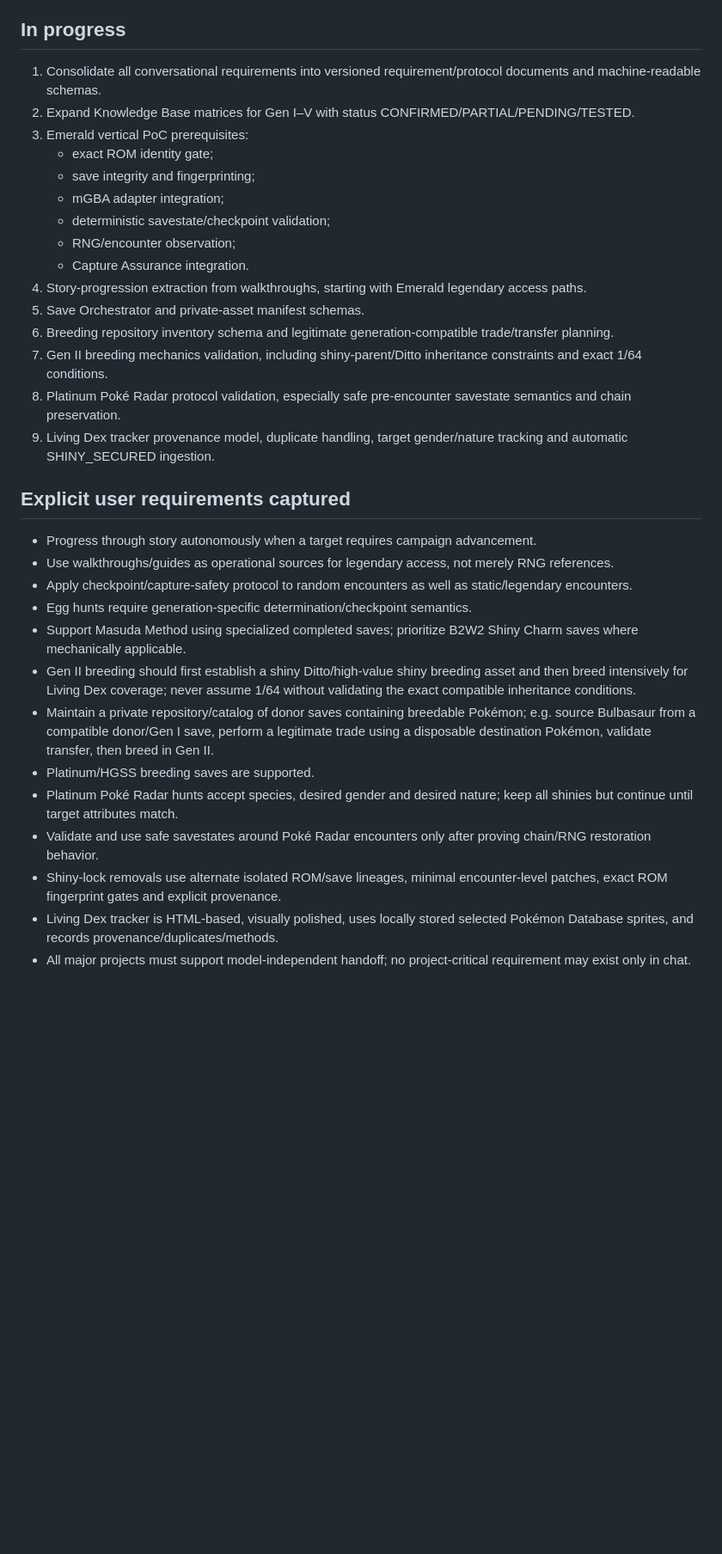
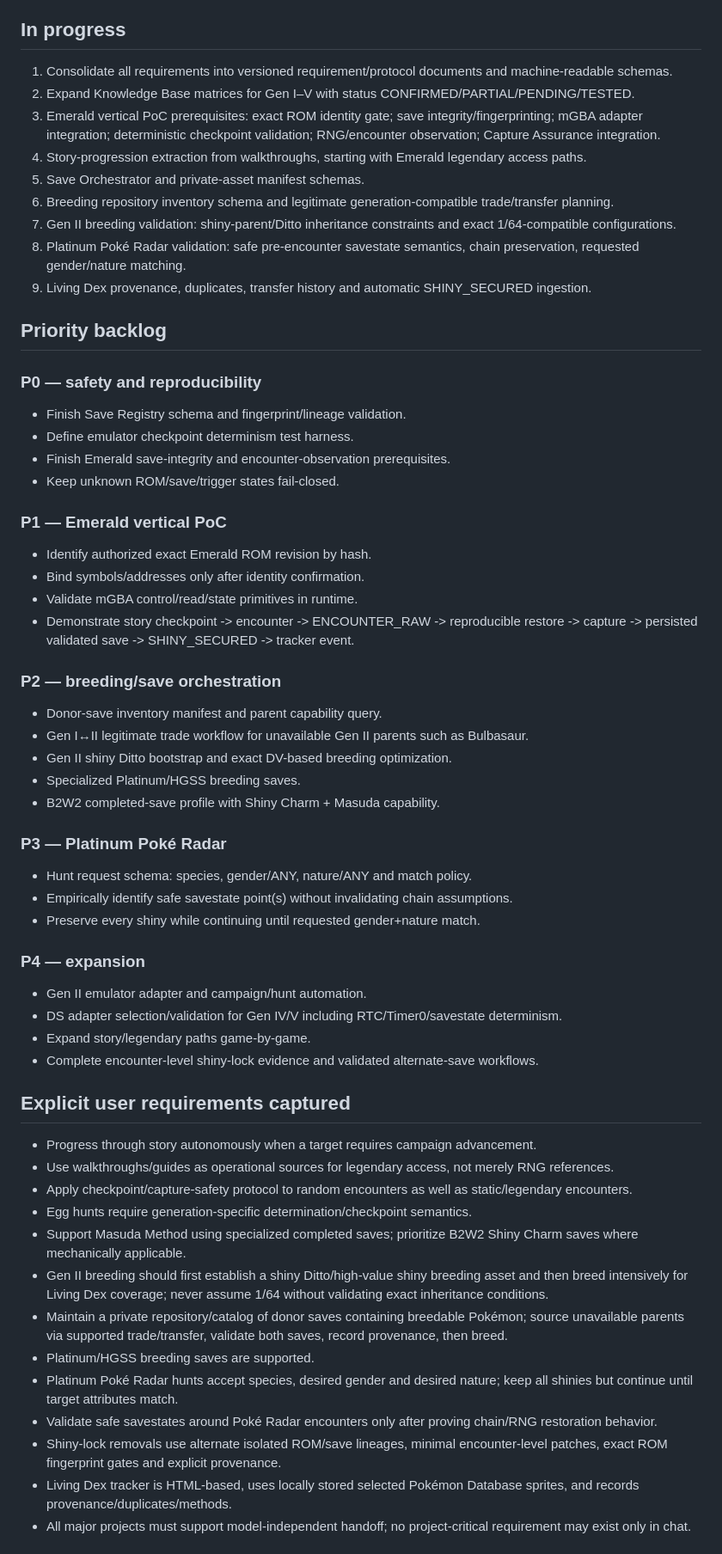
Before and after one commit to diegocdvs/StarkStormShinyHunter, a Markdown page: PROJECT_STATE.md, the part around one of its changes. Shown at 86% size. Rendered like a GitHub page; blank space fills up the shorter version.

Commit message:
docs: refresh canonical project state

```diff
--- a/PROJECT_STATE.md
+++ b/PROJECT_STATE.md
@@ -26,21 +27,46 @@ Autonomous shiny-hunting assistance/automation for Pokémon Generations I–V, w
 - Specialized-save model including B2W2 completed saves with Shiny Charm as preferred Masuda/breeding assets where applicable.
 
 ## In progress
-1. Consolidate all conversational requirements into versioned requirement/protocol documents and machine-readable schemas.
+1. Consolidate all requirements into versioned requirement/protocol documents and machine-readable schemas.
 2. Expand Knowledge Base matrices for Gen I–V with status CONFIRMED/PARTIAL/PENDING/TESTED.
-3. Emerald vertical PoC prerequisites:
-   - exact ROM identity gate;
-   - save integrity and fingerprinting;
-   - mGBA adapter integration;
-   - deterministic savestate/checkpoint validation;
-   - RNG/encounter observation;
-   - Capture Assurance integration.
+3. Emerald vertical PoC prerequisites: exact ROM identity gate; save integrity/fingerprinting; mGBA adapter integration; deterministic checkpoint validation; RNG/encounter observation; Capture Assurance integration.
 4. Story-progression extraction from walkthroughs, starting with Emerald legendary access paths.
 5. Save Orchestrator and private-asset manifest schemas.
 6. Breeding repository inventory schema and legitimate generation-compatible trade/transfer planning.
-7. Gen II breeding mechanics validation, including shiny-parent/Ditto inheritance constraints and exact 1/64 conditions.
-8. Platinum Poké Radar protocol validation, especially safe pre-encounter savestate semantics and chain preservation.
-9. Living Dex tracker provenance model, duplicate handling, target gender/nature tracking and automatic SHINY_SECURED ingestion.
+7. Gen II breeding validation: shiny-parent/Ditto inheritance constraints and exact 1/64-compatible configurations.
+8. Platinum Poké Radar validation: safe pre-encounter savestate semantics, chain preservation, requested gender/nature matching.
+9. Living Dex provenance, duplicates, transfer history and automatic SHINY_SECURED ingestion.
+
+## Priority backlog
+### P0 — safety and reproducibility
+- Finish Save Registry schema and fingerprint/lineage validation.
+- Define emulator checkpoint determinism test harness.
+- Finish Emerald save-integrity and encounter-observation prerequisites.
+- Keep unknown ROM/save/trigger states fail-closed.
+
+### P1 — Emerald vertical PoC
+- Identify authorized exact Emerald ROM revision by hash.
+- Bind symbols/addresses only after identity confirmation.
+- Validate mGBA control/read/state primitives in runtime.
+- Demonstrate story checkpoint -> encounter -> ENCOUNTER_RAW -> reproducible restore -> capture -> persisted validated save -> SHINY_SECURED -> tracker event.
+
+### P2 — breeding/save orchestration
+- Donor-save inventory manifest and parent capability query.
+- Gen I↔II legitimate trade workflow for unavailable Gen II parents such as Bulbasaur.
+- Gen II shiny Ditto bootstrap and exact DV-based breeding optimization.
+- Specialized Platinum/HGSS breeding saves.
+- B2W2 completed-save profile with Shiny Charm + Masuda capability.
+
+### P3 — Platinum Poké Radar
+- Hunt request schema: species, gender/ANY, nature/ANY and match policy.
+- Empirically identify safe savestate point(s) without invalidating chain assumptions.
+- Preserve every shiny while continuing until requested gender+nature match.
+
+### P4 — expansion
+- Gen II emulator adapter and campaign/hunt automation.
+- DS adapter selection/validation for Gen IV/V including RTC/Timer0/savestate determinism.
+- Expand story/legendary paths game-by-game.
+- Complete encounter-level shiny-lock evidence and validated alternate-save workflows.
 
 ## Explicit user requirements captured
 - Progress through story autonomously when a target requires campaign advancement.
@@ -48,11 +74,11 @@ Autonomous shiny-hunting assistance/automation for Pokémon Generations I–V, w
 - Apply checkpoint/capture-safety protocol to random encounters as well as static/legendary encounters.
 - Egg hunts require generation-specific determination/checkpoint semantics.
 - Support Masuda Method using specialized completed saves; prioritize B2W2 Shiny Charm saves where mechanically applicable.
-- Gen II breeding should first establish a shiny Ditto/high-value shiny breeding asset and then breed intensively for Living Dex coverage; never assume 1/64 without validating the exact compatible inheritance conditions.
-- Maintain a private repository/catalog of donor saves containing breedable Pokémon; e.g. source Bulbasaur from a compatible donor/Gen I save, perform a legitimate trade using a disposable destination Pokémon, validate transfer, then breed in Gen II.
+- Gen II breeding should first establish a shiny Ditto/high-value shiny breeding asset and then breed intensively for Living Dex coverage; never assume 1/64 without validating exact inheritance conditions.
+- Maintain a private repository/catalog of donor saves containing breedable Pokémon; source unavailable parents via supported trade/transfer, validate both saves, record provenance, then breed.
 - Platinum/HGSS breeding saves are supported.
 - Platinum Poké Radar hunts accept species, desired gender and desired nature; keep all shinies but continue until target attributes match.
-- Validate and use safe savestates around Poké Radar encounters only after proving chain/RNG restoration behavior.
+- Validate safe savestates around Poké Radar encounters only after proving chain/RNG restoration behavior.
 - Shiny-lock removals use alternate isolated ROM/save lineages, minimal encounter-level patches, exact ROM fingerprint gates and explicit provenance.
-- Living Dex tracker is HTML-based, visually polished, uses locally stored selected Pokémon Database sprites, and records provenance/duplicates/methods.
+- Living Dex tracker is HTML-based, uses locally stored selected Pokémon Database sprites, and records provenance/duplicates/methods.
 - All major projects must support model-independent handoff; no project-critical requirement may exist only in chat.
```
Also changed, not shown: other parts of PROJECT_STATE.md (+15 -7 lines).
